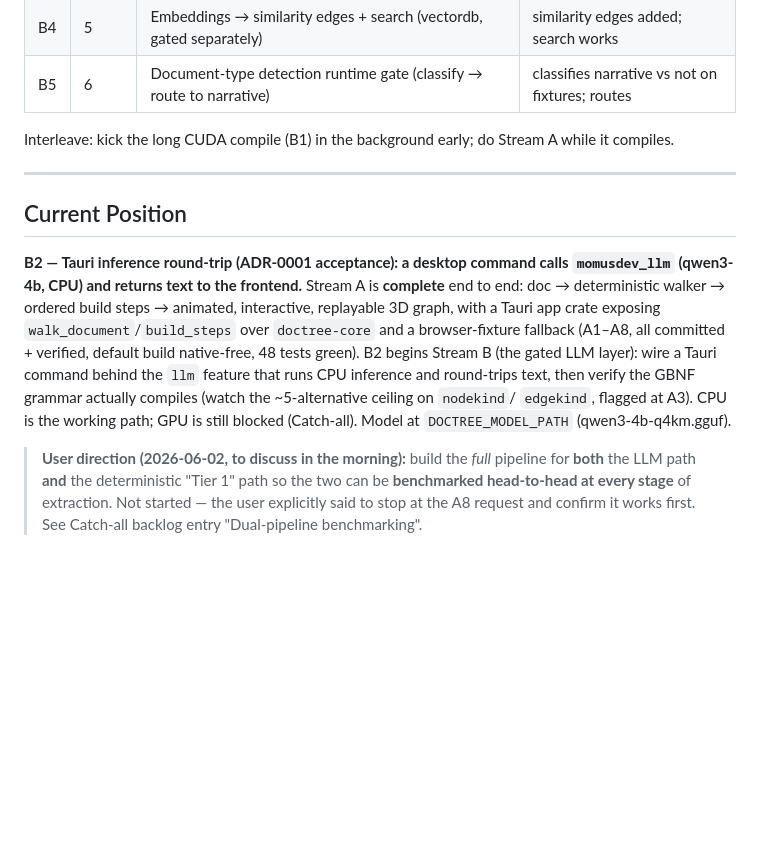
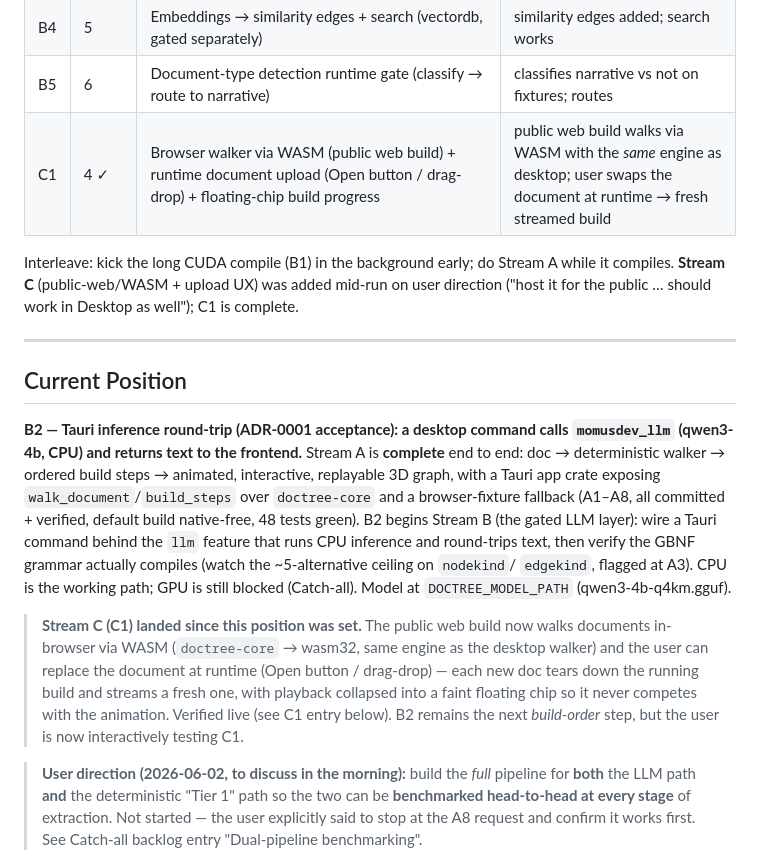
Before and after one commit to traviswinegar/human-document-tree-visualizer, a Markdown page: BUILD_LOG.md, the part around one of its changes. GitHub-like rendering; blank space fills up the shorter version.

Commit message:
Phase 4 #9: ledger — record C1 triple (WASM browser walker + upload UI)
Stream C landed mid-run on user direction (public web hosting + desktop):
doctree-core → WASM walker, runtime document upload (Open / drag-drop), and a
floating-chip build progress. Records the three commit triples (c6b80d4 /
6f15aa7 / 0ba7000) and the live dev-handle verification. B2 stays the next
build-order step; the user is now interactively testing C1.

Co-Authored-By: Claude Opus 4.7 <noreply@anthropic.com>

```diff
--- a/BUILD_LOG.md
+++ b/BUILD_LOG.md
@@ -85,9 +85,12 @@ Cargo **workspace** at repo root:
 | B3 | 5 | LLM semantic layer: grammar-constrained extraction merged onto spine | fixture fiction → characters/events/edges; schema-valid |
 | B4 | 5 | Embeddings → similarity edges + search (vectordb, gated separately) | similarity edges added; search works |
 | B5 | 6 | Document-type detection runtime gate (classify → route to narrative) | classifies narrative vs not on fixtures; routes |
+| C1 | 4 ✓ | Browser walker via WASM (public web build) + runtime document upload (Open button / drag-drop) + floating-chip build progress | public web build walks via WASM with the *same* engine as desktop; user swaps the document at runtime → fresh streamed build |
 
 Interleave: kick the long CUDA compile (B1) in the background early; do Stream A
-while it compiles.
+while it compiles. **Stream C** (public-web/WASM + upload UX) was added mid-run
+on user direction ("host it for the public … should work in Desktop as well");
+C1 is complete.
 
 ---
 
@@ -104,6 +107,14 @@ feature that runs CPU inference and round-trips text, then verify the GBNF
 grammar actually compiles (watch the ~5-alternative ceiling on `nodekind`/
 `edgekind`, flagged at A3). CPU is the working path; GPU is still blocked
 (Catch-all). Model at `DOCTREE_MODEL_PATH` (qwen3-4b-q4km.gguf).
+
+> **Stream C (C1) landed since this position was set.** The public web build now
+> walks documents in-browser via WASM (`doctree-core` → wasm32, same engine as
+> the desktop walker) and the user can replace the document at runtime (Open
+> button / drag-drop) — each new doc tears down the running build and streams a
+> fresh one, with playback collapsed into a faint floating chip so it never
+> competes with the animation. Verified live (see C1 entry below). B2 remains the
+> next *build-order* step, but the user is now interactively testing C1.
 
 > **User direction (2026-06-02, to discuss in the morning):** build the *full*
 > pipeline for **both** the LLM path **and** the deterministic "Tier 1" path so
```
Also changed, not shown: other parts of BUILD_LOG.md (+7 -0 lines).
